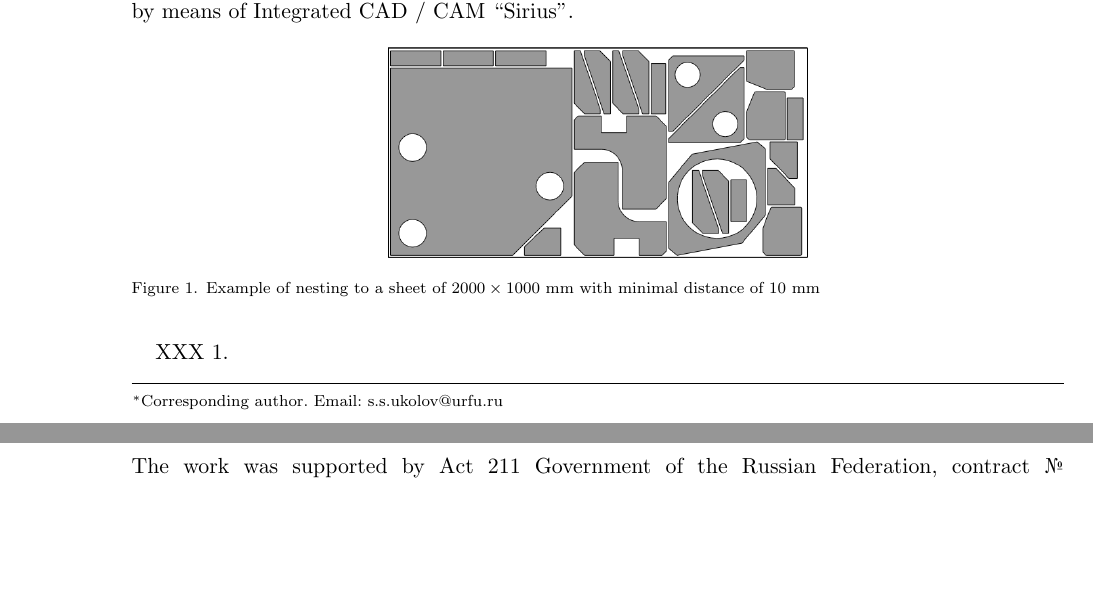
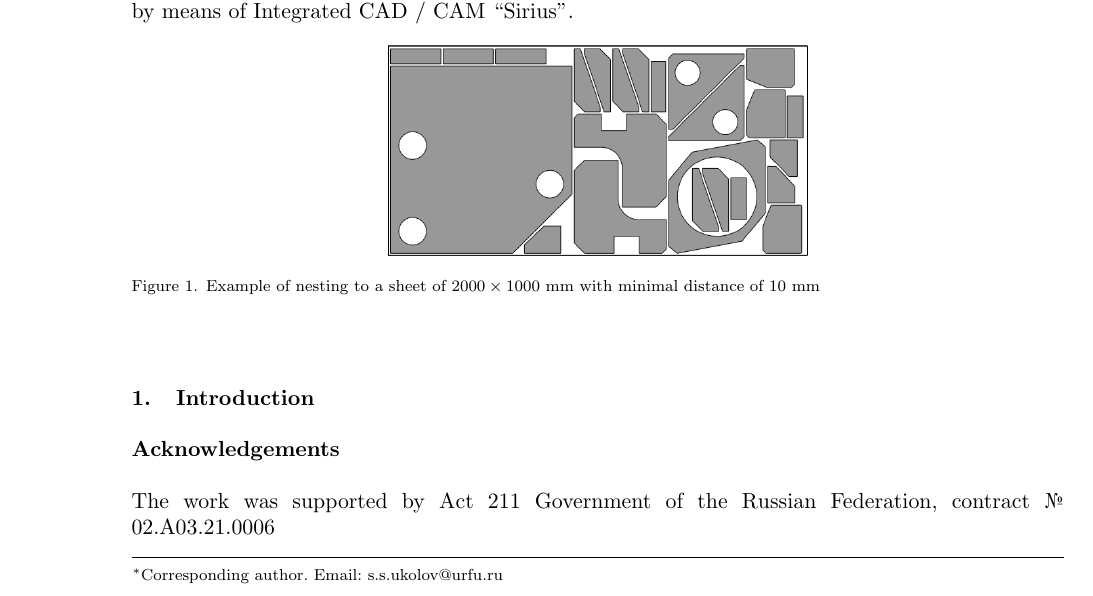
Before and after one commit to ukoloff/LaTeX, a LaTeX document (2018/en.tex): two parts of pages 1 and 2 of 2 before the commit and part of page 1 of 2 after it, the two joined at a grey line, cut so that both start at the same text, the shorter picture padded with empty space. Compiled offline with pdfLaTeX.

```diff
--- a/2018/en.tex
+++ b/2018/en.tex
@@ -60,8 +60,6 @@
     \end{center}
 \end{figure}
 
-XXX \ref{nezting}.
-
 \section{Introduction}
 
 \section*{Acknowledgements}
```
